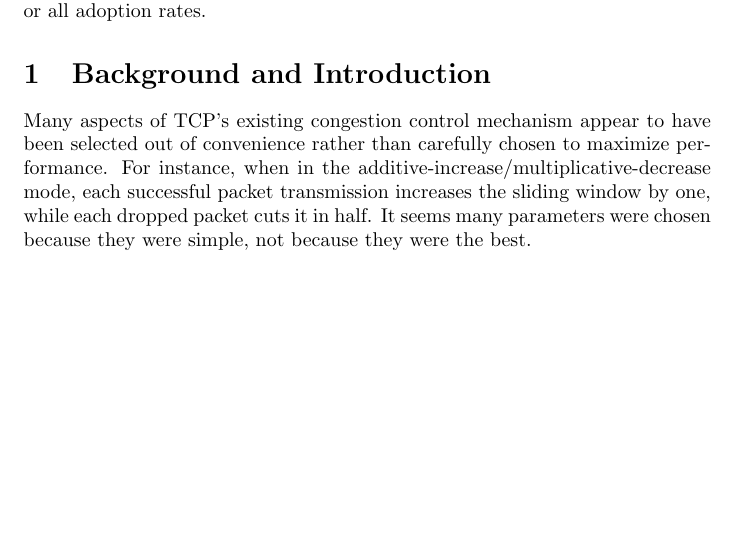
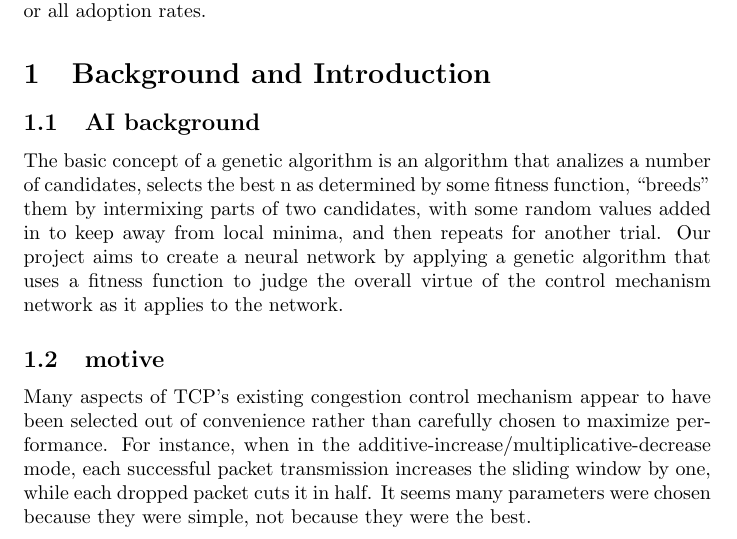
Before and after one commit to stabradi/AI_project, a LaTeX document (project_proposal.ltx): part of page 1 of 3, cut so that both start at the same text, the shorter picture padded with empty space. Compiled offline with pdfLaTeX.

Commit message:
added AI background subsection

```diff
--- a/project_proposal.ltx
+++ b/project_proposal.ltx
@@ -16,6 +16,10 @@
 	some alternative mechanisms that achieve better performance than the current
 	TCP congestion control mechanism at many or all adoption rates.
 \section{Background and Introduction}
+\subsection{AI background}
+The basic concept of a genetic algorithm is an algorithm that analizes a number of candidates, selects the best
+ n as determined by some fitness function, ``breeds'' them by intermixing parts of two candidates, with some random values added in to keep away from local minima, and then repeats for another trial. Our project aims to create a neural network by applying a genetic algorithm that uses a fitness function to judge the overall virtue of the control mechanism network as it applies to the network.
+\subsection{motive}
         Many aspects of TCP's existing congestion control mechanism appear to have
         been selected out of convenience rather than carefully chosen to maximize performance.
         For instance, when in the additive-increase/multiplicative-decrease mode, each successful
```
